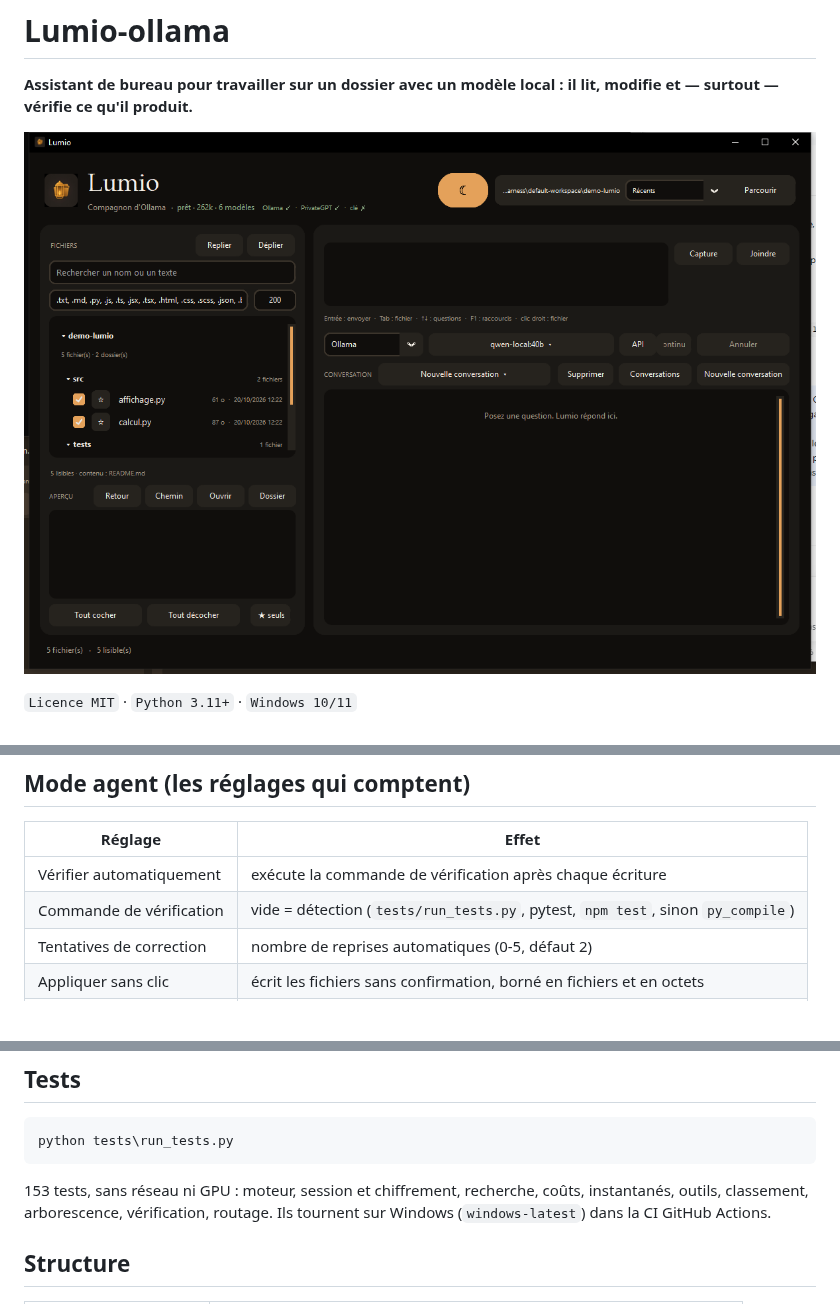
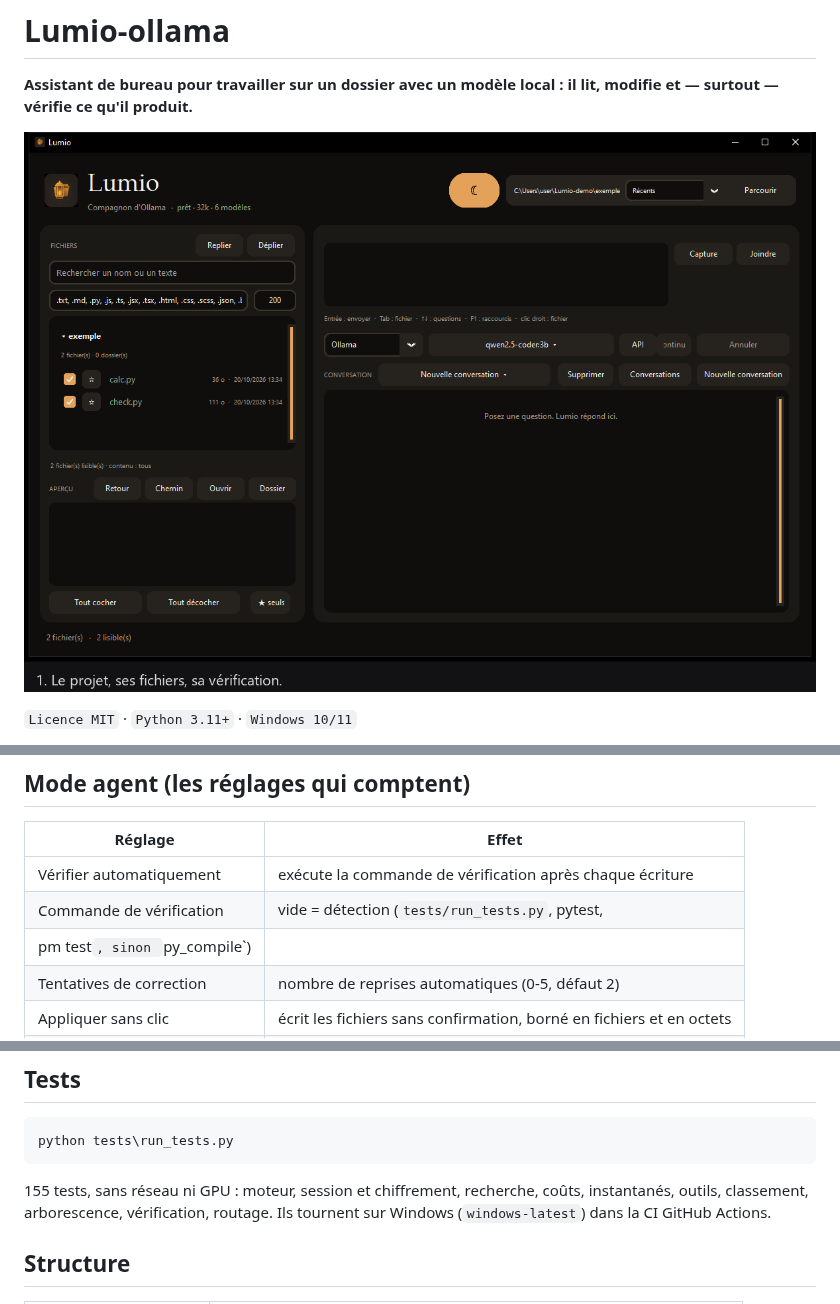
Before and after one commit to chabgyver/Lumio-ollama, a Markdown page: README.md, 3 parts joined by grey strips. GitHub-like rendering; pictures changed too: docs/demo.gif (added); blank space fills up the shorter version.

````diff
--- a/README.md
+++ b/README.md
@@ -2,7 +2,7 @@
 
 **Assistant de bureau pour travailler sur un dossier avec un modèle local : il lit, modifie et — surtout — vérifie ce qu'il produit.**
 
-![Interface de Lumio](docs/screenshot.png)
+![Démo : vérifier, corriger, revérifier](docs/demo.gif)
 
 `Licence MIT` · `Python 3.11+` · `Windows 10/11`
 
@@ -77,7 +90,8 @@ commandes dans le dossier.
 | Réglage | Effet |
 |---|---|
 | Vérifier automatiquement | exécute la commande de vérification après chaque écriture |
-| Commande de vérification | vide = détection (`tests/run_tests.py`, pytest, `npm test`, sinon `py_compile`) |
+| Commande de vérification | vide = détection (`tests/run_tests.py`, pytest,
+pm test`, sinon `py_compile`) |
 | Tentatives de correction | nombre de reprises automatiques (0-5, défaut 2) |
 | Appliquer sans clic | écrit les fichiers sans confirmation, borné en fichiers et en octets |
 | Budget $ par question | stoppe les reprises automatiques au-delà du montant |
@@ -124,7 +138,7 @@ garde-fous sont volontaires :
 python tests\run_tests.py
 ```
 
-153 tests, sans réseau ni GPU : moteur, session et chiffrement, recherche,
+155 tests, sans réseau ni GPU : moteur, session et chiffrement, recherche,
 coûts, instantanés, outils, classement, arborescence, vérification, routage.
 Ils tournent sur Windows (`windows-latest`) dans la CI GitHub Actions.
 
````
Also changed, not shown: other parts of README.md (+13 -0 lines), CONTRIBUTING.md (+1 -1 lines), LUMIO.md (+1 -1 lines), exemple/README.md (added, +16 -0 lines), 4 other files.
